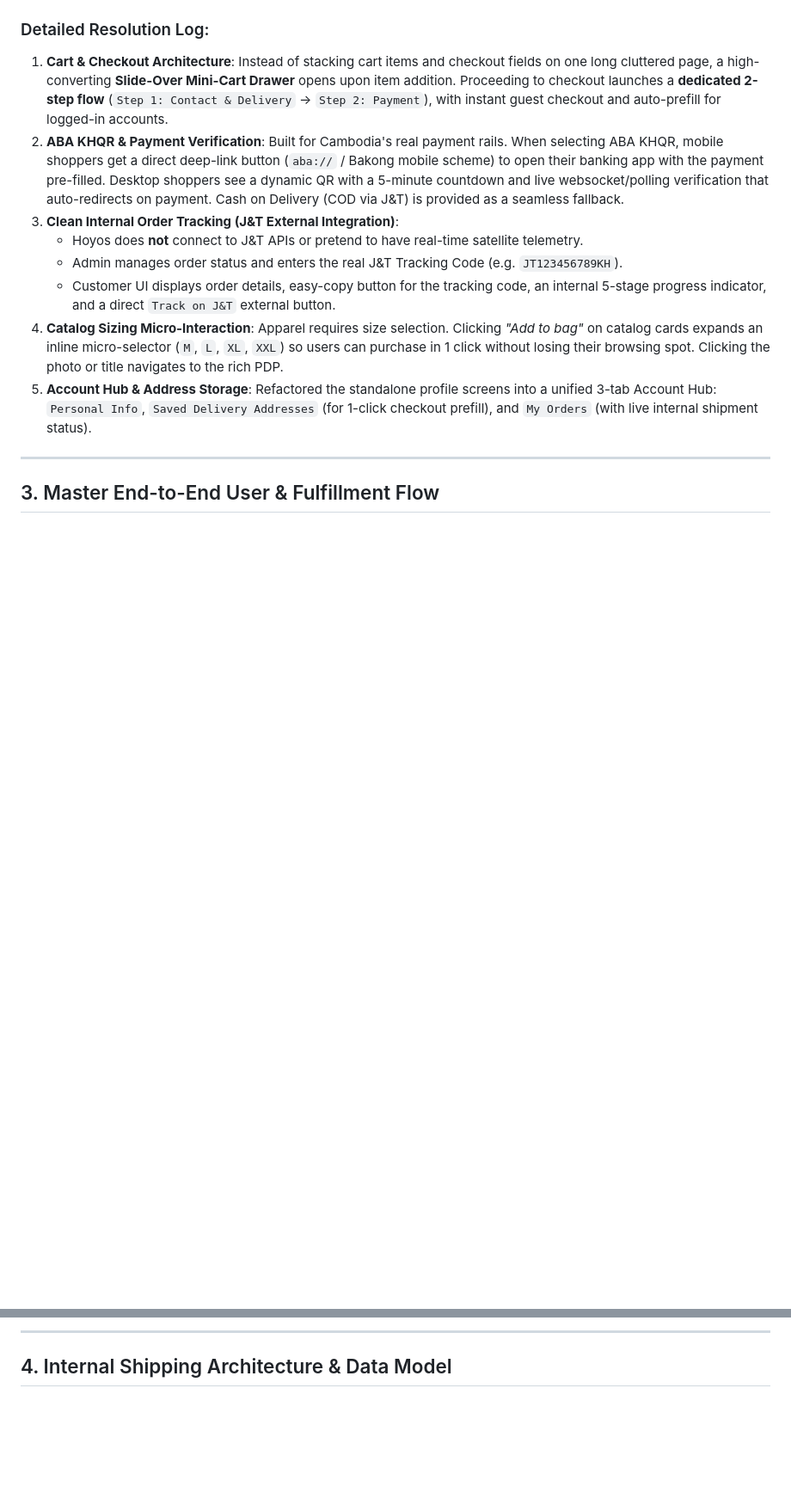
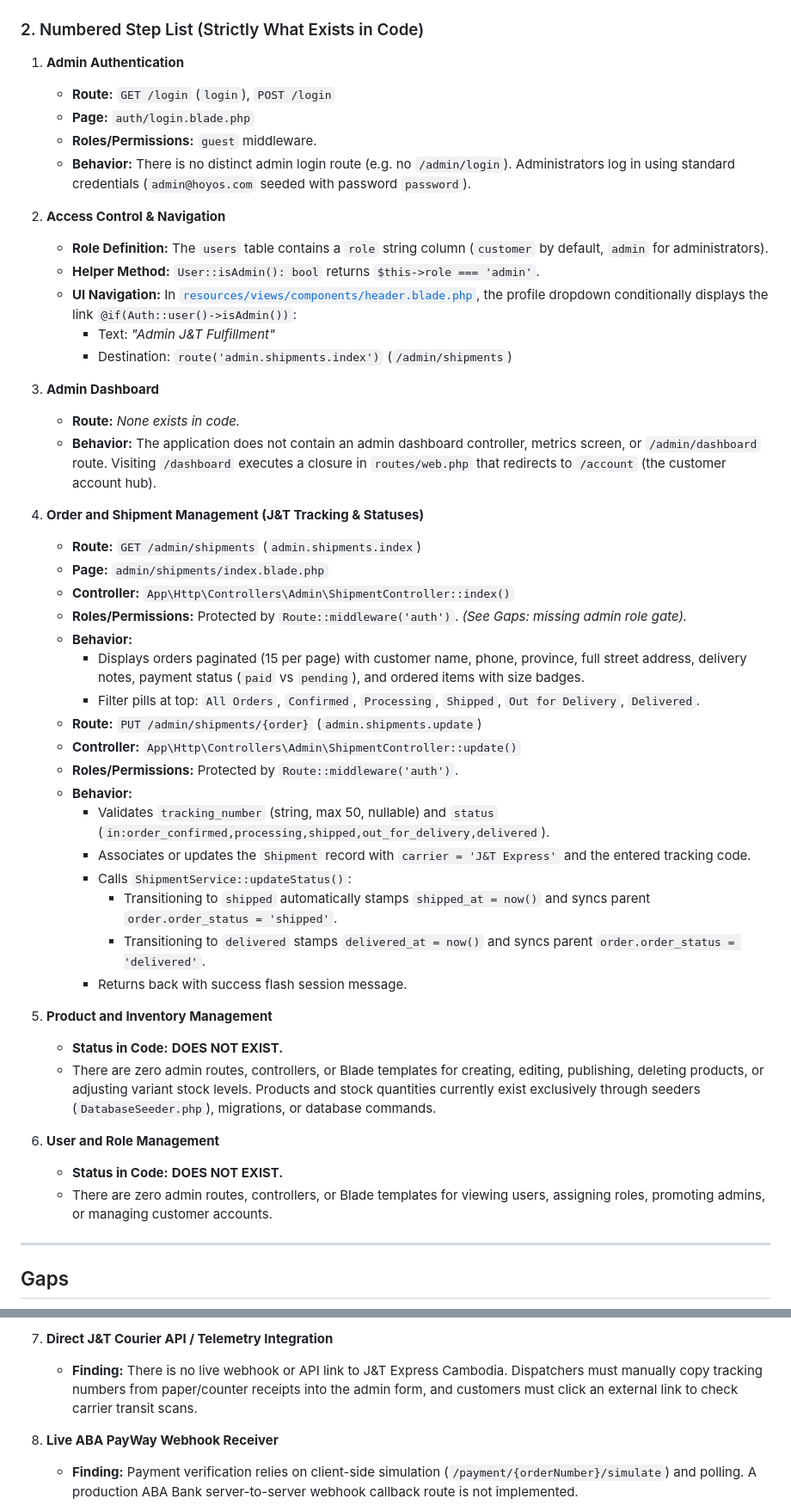
Before and after one commit to pichsareth120-glitch/hoyos-project, a Markdown page: USER_FLOW.md, 2 parts joined by grey strips. Shown at 86% size. Rendered like a GitHub page; blank space fills up the shorter version.

Commit message:
Add customer and admin user flows

````diff
--- a/USER_FLOW.md
+++ b/USER_FLOW.md
@@ -55,16 +198,52 @@ graph TD
 ```
 
-### Detailed Resolution Log:
-1. **Cart & Checkout Architecture**: Instead of stacking cart items and checkout fields on one long cluttered page, a high-converting **Slide-Over Mini-Cart Drawer** opens upon item addition. Proceeding to checkout launches a **dedicated 2-step flow** (`Step 1: Contact & Delivery` -> `Step 2: Payment`), with instant guest checkout and auto-prefill for logged-in accounts.
-2. **ABA KHQR & Payment Verification**: Built for Cambodia's real payment rails. When selecting ABA KHQR, mobile shoppers get a direct deep-link button (`aba://` / Bakong mobile scheme) to open their banking app with the payment pre-filled. Desktop shoppers see a dynamic QR with a 5-minute countdown and live websocket/polling verification that auto-redirects on payment. Cash on Delivery (COD via J&T) is provided as a seamless fallback.
-3. **Clean Internal Order Tracking (J&T External Integration)**:
-   - Hoyos does **not** connect to J&T APIs or pretend to have real-time satellite telemetry.
-   - Admin manages order status and enters the real J&T Tracking Code (e.g. `JT123456789KH`).
-   - Customer UI displays order details, easy-copy button for the tracking code, an internal 5-stage progress indicator, and a direct `Track on J&T` external button.
-4. **Catalog Sizing Micro-Interaction**: Apparel requires size selection. Clicking *"Add to bag"* on catalog cards expands an inline micro-selector (`M`, `L`, `XL`, `XXL`) so users can purchase in 1 click without losing their browsing spot. Clicking the photo or title navigates to the rich PDP.
-5. **Account Hub & Address Storage**: Refactored the standalone profile screens into a unified 3-tab Account Hub: `Personal Info`, `Saved Delivery Addresses` (for 1-click checkout prefill), and `My Orders` (with live internal shipment status).
+### 2. Numbered Step List (Strictly What Exists in Code)
+
+1. **Admin Authentication**
+   - **Route:** `GET /login` (`login`), `POST /login`
+   - **Page:** `auth/login.blade.php`
+   - **Roles/Permissions:** `guest` middleware.
+   - **Behavior:** There is no distinct admin login route (e.g. no `/admin/login`). Administrators log in using standard credentials (`admin@hoyos.com` seeded with password `password`).
+
+2. **Access Control & Navigation**
+   - **Role Definition:** The `users` table contains a `role` string column (`customer` by default, `admin` for administrators).
+   - **Helper Method:** `User::isAdmin(): bool` returns `$this->role === 'admin'`.
+   - **UI Navigation:** In [`resources/views/components/header.blade.php`](file:///d:/Hoyos-project/resources/views/components/header.blade.php), the profile dropdown conditionally displays the link `@if(Auth::user()->isAdmin())`:
+     - Text: *"Admin J&T Fulfillment"*
+     - Destination: `route('admin.shipments.index')` (`/admin/shipments`)
+
+3. **Admin Dashboard**
+   - **Route:** *None exists in code.*
+   - **Behavior:** The application does not contain an admin dashboard controller, metrics screen, or `/admin/dashboard` route. Visiting `/dashboard` executes a closure in `routes/web.php` that redirects to `/account` (the customer account hub).
+
+4. **Order and Shipment Management (J&T Tracking & Statuses)**
+   - **Route:** `GET /admin/shipments` (`admin.shipments.index`)
+   - **Page:** `admin/shipments/index.blade.php`
+   - **Controller:** `App\Http\Controllers\Admin\ShipmentController::index()`
+   - **Roles/Permissions:** Protected by `Route::middleware('auth')`. *(See Gaps: missing admin role gate).*
+   - **Behavior:**
+     - Displays orders paginated (15 per page) with customer name, phone, province, full street address, delivery notes, payment status (`paid` vs `pending`), and ordered items with size badges.
+     - Filter pills at top: `All Orders`, `Confirmed`, `Processing`, `Shipped`, `Out for Delivery`, `Delivered`.
+   - **Route:** `PUT /admin/shipments/{order}` (`admin.shipments.update`)
+   - **Controller:** `App\Http\Controllers\Admin\ShipmentController::update()`
+   - **Roles/Permissions:** Protected by `Route::middleware('auth')`.
+   - **Behavior:**
+     - Validates `tracking_number` (string, max 50, nullable) and `status` (`in:order_confirmed,processing,shipped,out_for_delivery,delivered`).
+     - Associates or updates the `Shipment` record with `carrier = 'J&T Express'` and the entered tracking code.
+     - Calls `ShipmentService::updateStatus()`:
+       - Transitioning to `shipped` automatically stamps `shipped_at = now()` and syncs parent `order.order_status = 'shipped'`.
+       - Transitioning to `delivered` stamps `delivered_at = now()` and syncs parent `order.order_status = 'delivered'`.
+     - Returns back with success flash session message.
+
+5. **Product and Inventory Management**
+   - **Status in Code:** **DOES NOT EXIST.**
+   - There are zero admin routes, controllers, or Blade templates for creating, editing, publishing, deleting products, or adjusting variant stock levels. Products and stock quantities currently exist exclusively through seeders (`DatabaseSeeder.php`), migrations, or database commands.
+
+6. **User and Role Management**
+   - **Status in Code:** **DOES NOT EXIST.**
+   - There are zero admin routes, controllers, or Blade templates for viewing users, assigning roles, promoting admins, or managing customer accounts.
 
 ---
 
-## 3. Master End-to-End User & Fulfillment Flow
+## Gaps
 
@@ -119,5 +270,7 @@ sequenceDiagram
 
----
+7. **Direct J&T Courier API / Telemetry Integration**
+   - **Finding:** There is no live webhook or API link to J&T Express Cambodia. Dispatchers must manually copy tracking numbers from paper/counter receipts into the admin form, and customers must click an external link to check carrier transit scans.
 
-## 4. Internal Shipping Architecture & Data Model
+8. **Live ABA PayWay Webhook Receiver**
+   - **Finding:** Payment verification relies on client-side simulation (`/payment/{orderNumber}/simulate`) and polling. A production ABA Bank server-to-server webhook callback route is not implemented.
 
````
Also changed, not shown: other parts of USER_FLOW.md (+198 -280 lines).
